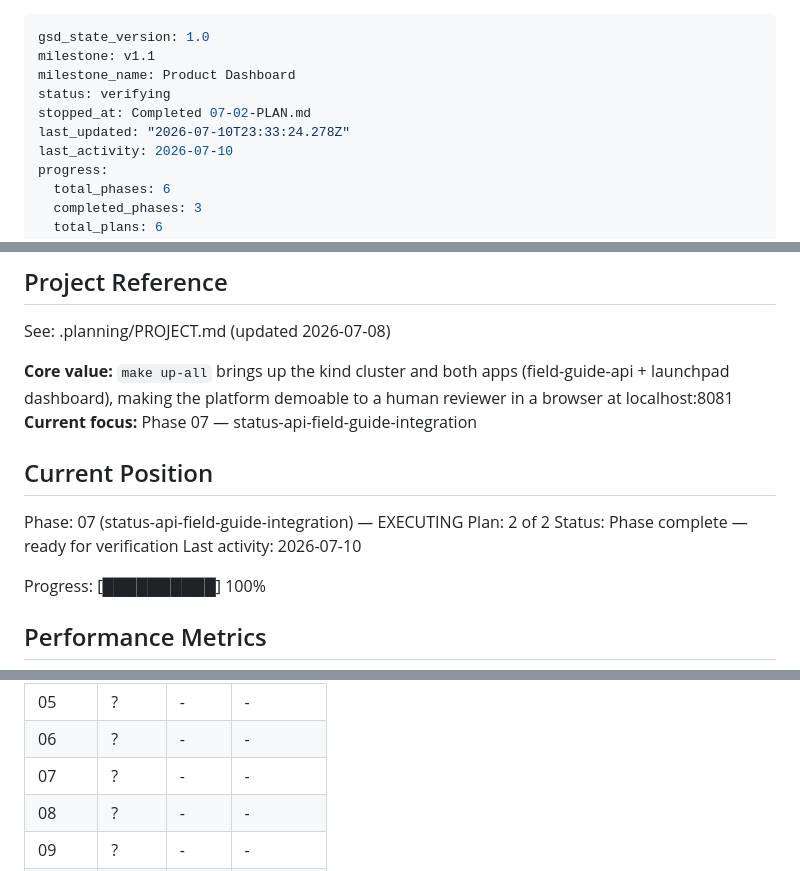
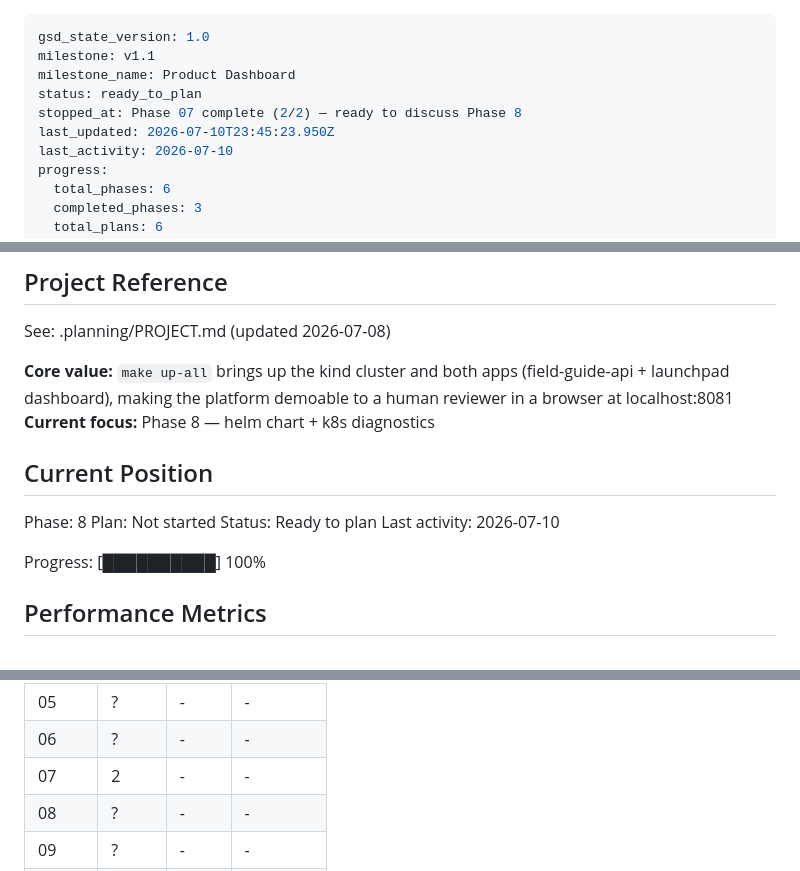
Before and after one commit to Dude775/k8s-launchpad, a Markdown page: .planning/STATE.md, 3 parts joined by grey strips. Rendered like a GitHub page.

Commit message:
complete phase execution

```diff
--- a/.planning/STATE.md
+++ b/.planning/STATE.md
@@ -2,9 +2,9 @@
 gsd_state_version: 1.0
 milestone: v1.1
 milestone_name: Product Dashboard
-status: verifying
-stopped_at: Completed 07-02-PLAN.md
-last_updated: "2026-07-10T23:33:24.278Z"
+status: ready_to_plan
+stopped_at: Phase 07 complete (2/2) — ready to discuss Phase 8
+last_updated: 2026-07-10T23:45:23.950Z
 last_activity: 2026-07-10
 progress:
   total_phases: 6
@@ -21,13 +21,13 @@ progress:
 See: .planning/PROJECT.md (updated 2026-07-08)
 
 **Core value:** `make up-all` brings up the kind cluster and both apps (field-guide-api + launchpad dashboard), making the platform demoable to a human reviewer in a browser at localhost:8081
-**Current focus:** Phase 07 — status-api-field-guide-integration
+**Current focus:** Phase 8 — helm chart + k8s diagnostics
 
 ## Current Position
 
-Phase: 07 (status-api-field-guide-integration) — EXECUTING
-Plan: 2 of 2
-Status: Phase complete — ready for verification
+Phase: 8
+Plan: Not started
+Status: Ready to plan
 Last activity: 2026-07-10
 
 Progress: [██████████] 100%
@@ -46,7 +46,7 @@ Progress: [██████████] 100%
 |-------|-------|-------|----------|
 | 05 | ? | - | - |
 | 06 | ? | - | - |
-| 07 | ? | - | - |
+| 07 | 2 | - | - |
 | 08 | ? | - | - |
 | 09 | ? | - | - |
 | 10 | ? | - | - |
```
Also changed, not shown: 2 other files.
